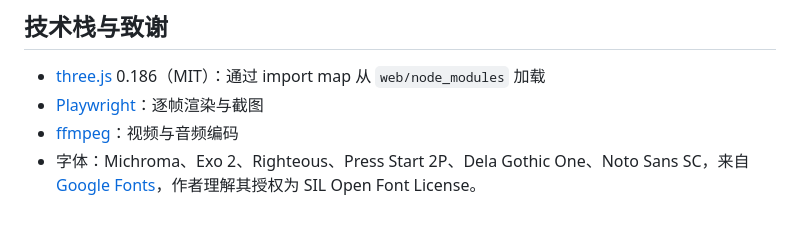
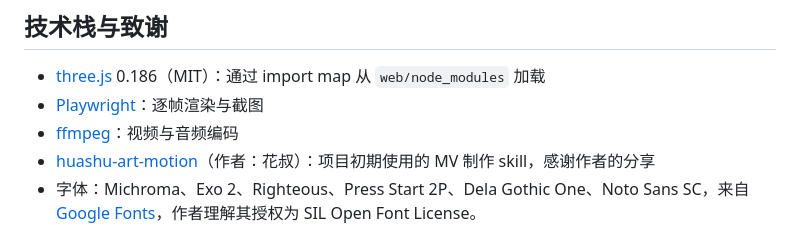
Before and after one commit to kumastormxiong/CHAINEDGHOST-MV, a Markdown page: README.md, the part around the change. Rendered like a GitHub page.

Commit message:
README 致谢中加入 huashu-art-motion（花叔）
Co-Authored-By: Claude Haiku 5.5 <noreply@anthropic.com>
Claude-Session: https://claude.ai/code/session_01L7DHmi3A6KwXGagDZPWg6N

```diff
--- a/README.md
+++ b/README.md
@@ -145,6 +145,7 @@ export_MV.bat         双击导出 MP4
 - [three.js](https://threejs.org/) 0.186（MIT）：通过 import map 从 `web/node_modules` 加载
 - [Playwright](https://playwright.dev/)：逐帧渲染与截图
 - [ffmpeg](https://ffmpeg.org/)：视频与音频编码
+- [huashu-art-motion](https://github.com/alchaincyf/huashu-art-motion)（作者：花叔）：项目初期使用的 MV 制作 skill，感谢作者的分享
 - 字体：Michroma、Exo 2、Righteous、Press Start 2P、Dela Gothic One、Noto Sans SC，来自 [Google Fonts](https://fonts.google.com/)，作者理解其授权为 SIL Open Font License。
 
 > **字体授权提示**：作者未能逐一核实所有字体的商用条款。`web/assets/fonts/SciKanji-HYZhongHei.ttf` 的授权尚未确认。如需商用或再分发，请先自行核实字体授权，或替换为可商用的字体。
```
